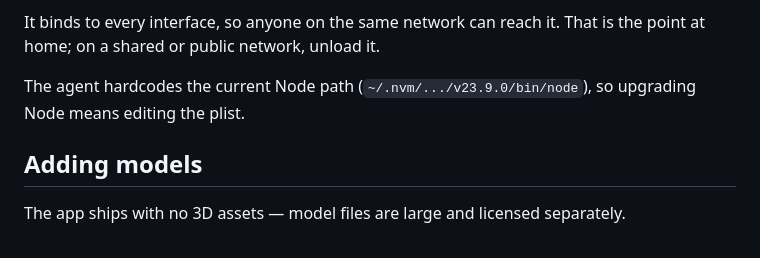
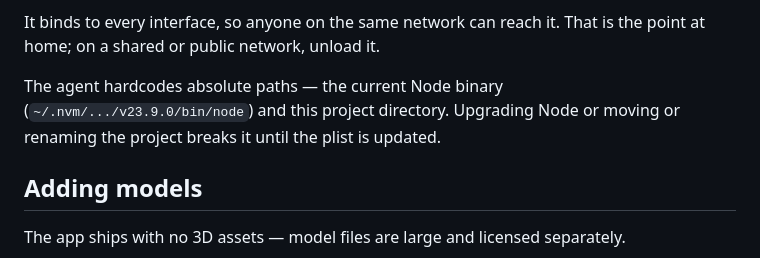
Before and after one commit to ericwkw/sculpt-anatomy-reference, a Markdown page: README.md, the part around the change. Rendered like a GitHub page.

Commit message:
Note that the studio agent breaks if the project moves
The launchd plist holds absolute paths, so renaming the project
directory left the server running against a directory that no longer
existed and quietly serving 404s.

Co-Authored-By: Claude Opus 5 <noreply@anthropic.com>

```diff
--- a/README.md
+++ b/README.md
@@ -33,8 +33,9 @@ It serves `dist/`, so **edits are not live** — run `npm run build` to publish
 It binds to every interface, so anyone on the same network can reach it. That is the
 point at home; on a shared or public network, unload it.
 
-The agent hardcodes the current Node path (`~/.nvm/.../v23.9.0/bin/node`), so upgrading
-Node means editing the plist.
+The agent hardcodes absolute paths — the current Node binary (`~/.nvm/.../v23.9.0/bin/node`)
+and this project directory. Upgrading Node or moving or renaming the project breaks it
+until the plist is updated.
 
 ## Adding models
 
```
